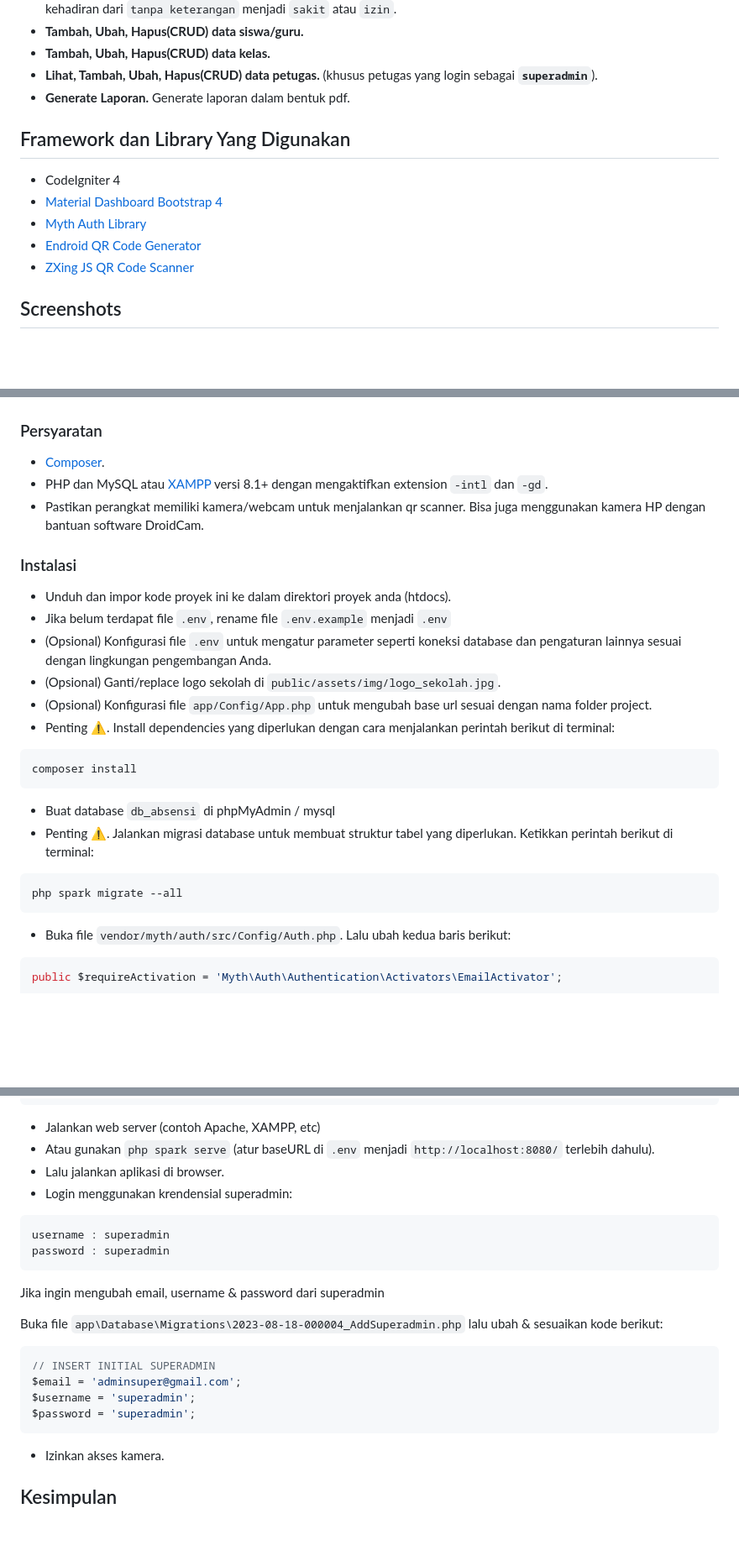
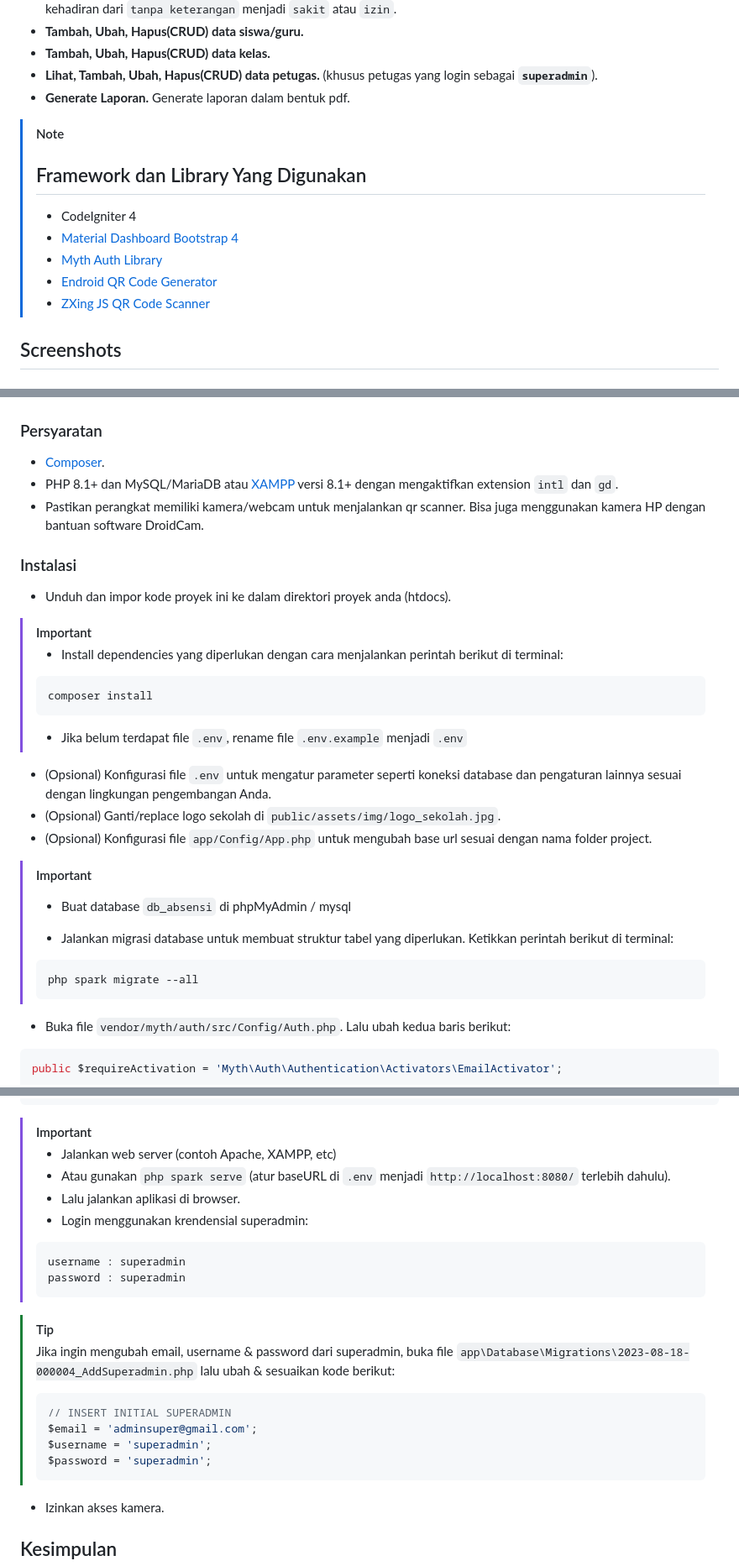
Before and after one commit to ikhsan3adi/absensi-sekolah-qr-code, a Markdown page: README.md, 3 parts joined by grey strips. Shown at 84% size. GitHub-like rendering; blank space fills up the shorter version.

````diff
--- a/README.md
+++ b/README.md
@@ -22,13 +22,15 @@ Aplikasi Web Sistem Absensi Sekolah Berbasis QR Code adalah sebuah proyek yang b
 - **Lihat, Tambah, Ubah, Hapus(CRUD) data petugas.** (khusus petugas yang login sebagai **`superadmin`**).
 - **Generate Laporan.** Generate laporan dalam bentuk pdf.
 
-## Framework dan Library Yang Digunakan
-
-- CodeIgniter 4
-- [Material Dashboard Bootstrap 4](https://www.creative-tim.com/product/material-dashboard-bs4)
-- [Myth Auth Library](https://github.com/lonnieezell/myth-auth)
-- [Endroid QR Code Generator](https://github.com/endroid/qr-code)
-- [ZXing JS QR Code Scanner](https://github.com/zxing-js/library)
+> [!NOTE]
+>
+> ## Framework dan Library Yang Digunakan
+>
+> - CodeIgniter 4
+> - [Material Dashboard Bootstrap 4](https://www.creative-tim.com/product/material-dashboard-bs4)
+> - [Myth Auth Library](https://github.com/lonnieezell/myth-auth)
+> - [Endroid QR Code Generator](https://github.com/endroid/qr-code)
+> - [ZXing JS QR Code Scanner](https://github.com/zxing-js/library)
 
 ## Screenshots
 
@@ -79,28 +81,36 @@ Aplikasi Web Sistem Absensi Sekolah Berbasis QR Code adalah sebuah proyek yang b
 ### Persyaratan
 
 - [Composer](https://getcomposer.org/).
-- PHP dan MySQL atau [XAMPP](https://www.apachefriends.org/download.html) versi 8.1+ dengan mengaktifkan extension `-intl` dan `-gd`.
+- PHP 8.1+ dan MySQL/MariaDB atau [XAMPP](https://www.apachefriends.org/download.html) versi 8.1+ dengan mengaktifkan extension `intl` dan `gd`.
 - Pastikan perangkat memiliki kamera/webcam untuk menjalankan qr scanner. Bisa juga menggunakan kamera HP dengan bantuan software DroidCam.
 
 ### Instalasi
 
 - Unduh dan impor kode proyek ini ke dalam direktori proyek anda (htdocs).
-- Jika belum terdapat file `.env`, rename file `.env.example` menjadi `.env`
+
+> [!IMPORTANT]
+>
+> - Install dependencies yang diperlukan dengan cara menjalankan perintah berikut di terminal:
+>
+> ```shell
+> composer install
+> ```
+>
+> - Jika belum terdapat file `.env`, rename file `.env.example` menjadi `.env`
+
 - (Opsional) Konfigurasi file `.env` untuk mengatur parameter seperti koneksi database dan pengaturan lainnya sesuai dengan lingkungan pengembangan Anda.
 - (Opsional) Ganti/replace logo sekolah di `public/assets/img/logo_sekolah.jpg`.
 - (Opsional) Konfigurasi file `app/Config/App.php` untuk mengubah base url sesuai dengan nama folder project.
-- Penting ⚠️. Install dependencies yang diperlukan dengan cara menjalankan perintah berikut di terminal:
 
-```shell
-composer install
-```
-
-- Buat database `db_absensi` di phpMyAdmin / mysql
-- Penting ⚠️. Jalankan migrasi database untuk membuat struktur tabel yang diperlukan. Ketikkan perintah berikut di terminal:
-
-```shell
-php spark migrate --all
-```
+> [!IMPORTANT]
+>
+> - Buat database `db_absensi` di phpMyAdmin / mysql
+>
+> - Jalankan migrasi database untuk membuat struktur tabel yang diperlukan. Ketikkan perintah berikut di terminal:
+>
+> ```shell
+> php spark migrate --all
+> ```
 
 - Buka file `vendor/myth/auth/src/Config/Auth.php`. Lalu ubah kedua baris berikut:
 
@@ -144,26 +154,28 @@ public $views = [
 ];
 ```
 
-- Jalankan web server (contoh Apache, XAMPP, etc)
-- Atau gunakan `php spark serve` (atur baseURL di `.env` menjadi `http://localhost:8080/` terlebih dahulu).
-- Lalu jalankan aplikasi di browser.
-- Login menggunakan krendensial superadmin:
+> [!IMPORTANT]
+>
+> - Jalankan web server (contoh Apache, XAMPP, etc)
+> - Atau gunakan `php spark serve` (atur baseURL di `.env` menjadi `http://localhost:8080/` terlebih dahulu).
+> - Lalu jalankan aplikasi di browser.
+> - Login menggunakan krendensial superadmin:
+>
+> ```txt
+> username : superadmin
+> password : superadmin
+> ```
 
-```
-username : superadmin
-password : superadmin
-```
-
-Jika ingin mengubah email, username & password dari superadmin
-
-Buka file `app\Database\Migrations\2023-08-18-000004_AddSuperadmin.php` lalu ubah & sesuaikan kode berikut:
-
-```php
-// INSERT INITIAL SUPERADMIN
-$email = 'adminsuper@gmail.com';
-$username = 'superadmin';
-$password = 'superadmin';
-```
+> [!TIP]
+>
+> Jika ingin mengubah email, username & password dari superadmin, buka file `app\Database\Migrations\2023-08-18-000004_AddSuperadmin.php` lalu ubah & sesuaikan kode berikut:
+>
+> ```php
+> // INSERT INITIAL SUPERADMIN
+> $email = 'adminsuper@gmail.com';
+> $username = 'superadmin';
+> $password = 'superadmin';
+> ```
 
 - Izinkan akses kamera.
 
````
